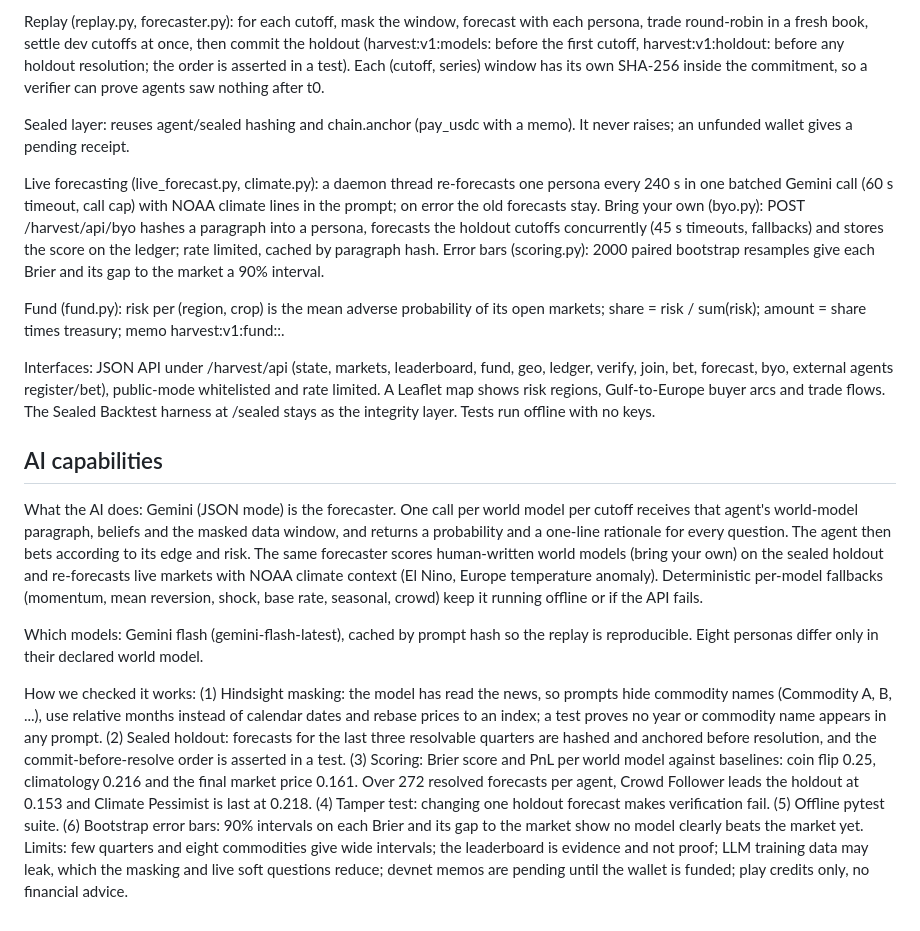
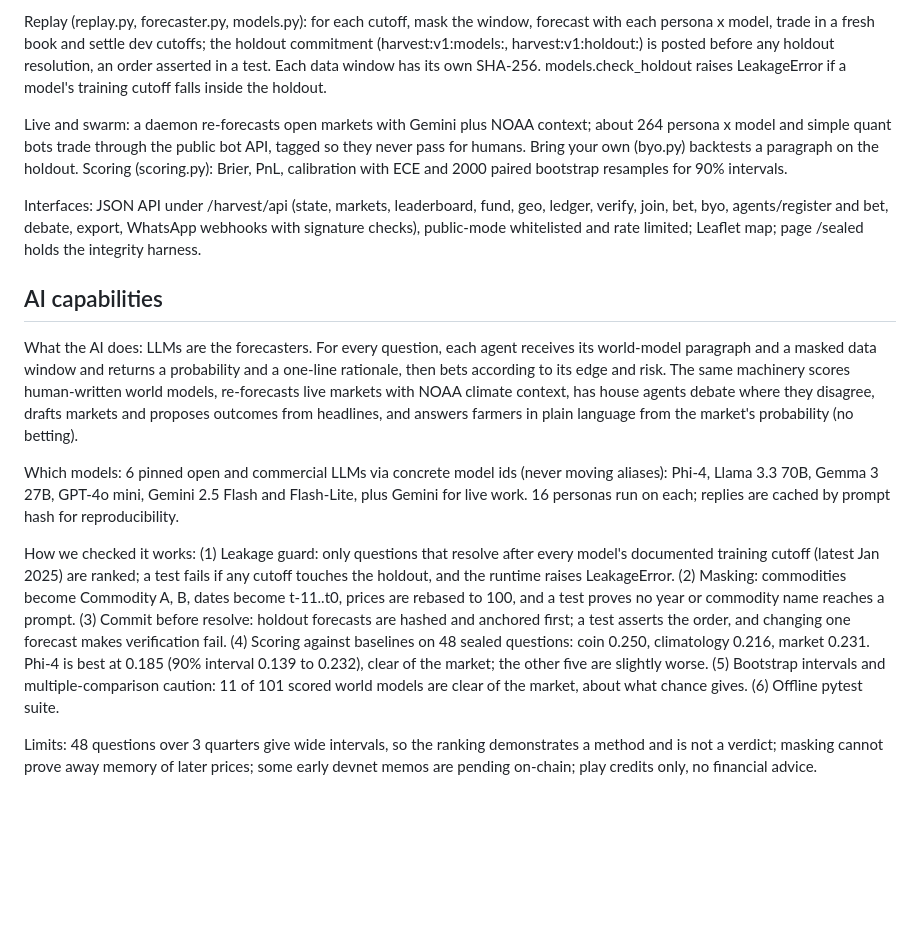
Before and after one commit to AMGrobelnik/oxbridge-ai-race, a Markdown page: SUBMISSION.md, the part around one of its changes. GitHub-like rendering; blank space fills up the shorter version.

```diff
--- a/SUBMISSION.md
+++ b/SUBMISSION.md
@@ -38,18 +52,16 @@ Ledger (ledger.py): a hash-chained SQLite ledger of join, agent, bet, resolve an
 
-Replay (replay.py, forecaster.py): for each cutoff, mask the window, forecast with each persona, trade round-robin in a fresh book, settle dev cutoffs at once, then commit the holdout (harvest:v1:models:<sha> before the first cutoff, harvest:v1:holdout:<sha> before any holdout resolution; the order is asserted in a test). Each (cutoff, series) window has its own SHA-256 inside the commitment, so a verifier can prove agents saw nothing after t0.
+Replay (replay.py, forecaster.py, models.py): for each cutoff, mask the window, forecast with each persona x model, trade in a fresh book and settle dev cutoffs; the holdout commitment (harvest:v1:models:<sha>, harvest:v1:holdout:<sha>) is posted before any holdout resolution, an order asserted in a test. Each data window has its own SHA-256. models.check_holdout raises LeakageError if a model's training cutoff falls inside the holdout.
 
-Sealed layer: reuses agent/sealed hashing and chain.anchor (pay_usdc with a memo). It never raises; an unfunded wallet gives a pending receipt.
+Live and swarm: a daemon re-forecasts open markets with Gemini plus NOAA context; about 264 persona x model and simple quant bots trade through the public bot API, tagged so they never pass for humans. Bring your own (byo.py) backtests a paragraph on the holdout. Scoring (scoring.py): Brier, PnL, calibration with ECE and 2000 paired bootstrap resamples for 90% intervals.
 
-Live forecasting (live_forecast.py, climate.py): a daemon thread re-forecasts one persona every 240 s in one batched Gemini call (60 s timeout, call cap) with NOAA climate lines in the prompt; on error the old forecasts stay. Bring your own (byo.py): POST /harvest/api/byo hashes a paragraph into a persona, forecasts the holdout cutoffs concurrently (45 s timeouts, fallbacks) and stores the score on the ledger; rate limited, cached by paragraph hash. Error bars (scoring.py): 2000 paired bootstrap resamples give each Brier and its gap to the market a 90% interval.
-
-Fund (fund.py): risk per (region, crop) is the mean adverse probability of its open markets; share = risk / sum(risk); amount = share times treasury; memo harvest:v1:fund:<treasury>:<sha>.
-
-Interfaces: JSON API under /harvest/api (state, markets, leaderboard, fund, geo, ledger, verify, join, bet, forecast, byo, external agents register/bet), public-mode whitelisted and rate limited. A Leaflet map shows risk regions, Gulf-to-Europe buyer arcs and trade flows. The Sealed Backtest harness at /sealed stays as the integrity layer. Tests run offline with no keys.
+Interfaces: JSON API under /harvest/api (state, markets, leaderboard, fund, geo, ledger, verify, join, bet, byo, agents/register and bet, debate, export, WhatsApp webhooks with signature checks), public-mode whitelisted and rate limited; Leaflet map; page /sealed holds the integrity harness.
 
 ## AI capabilities
 
-What the AI does: Gemini (JSON mode) is the forecaster. One call per world model per cutoff receives that agent's world-model paragraph, beliefs and the masked data window, and returns a probability and a one-line rationale for every question. The agent then bets according to its edge and risk. The same forecaster scores human-written world models (bring your own) on the sealed holdout and re-forecasts live markets with NOAA climate context (El Nino, Europe temperature anomaly). Deterministic per-model fallbacks (momentum, mean reversion, shock, base rate, seasonal, crowd) keep it running offline or if the API fails.
+What the AI does: LLMs are the forecasters. For every question, each agent receives its world-model paragraph and a masked data window and returns a probability and a one-line rationale, then bets according to its edge and risk. The same machinery scores human-written world models, re-forecasts live markets with NOAA climate context, has house agents debate where they disagree, drafts markets and proposes outcomes from headlines, and answers farmers in plain language from the market's probability (no betting).
 
-Which models: Gemini flash (gemini-flash-latest), cached by prompt hash so the replay is reproducible. Eight personas differ only in their declared world model.
+Which models: 6 pinned open and commercial LLMs via concrete model ids (never moving aliases): Phi-4, Llama 3.3 70B, Gemma 3 27B, GPT-4o mini, Gemini 2.5 Flash and Flash-Lite, plus Gemini for live work. 16 personas run on each; replies are cached by prompt hash for reproducibility.
 
-How we checked it works: (1) Hindsight masking: the model has read the news, so prompts hide commodity names (Commodity A, B, ...), use relative months instead of calendar dates and rebase prices to an index; a test proves no year or commodity name appears in any prompt. (2) Sealed holdout: forecasts for the last three resolvable quarters are hashed and anchored before resolution, and the commit-before-resolve order is asserted in a test. (3) Scoring: Brier score and PnL per world model against baselines: coin flip 0.25, climatology 0.216 and the final market price 0.161. Over 272 resolved forecasts per agent, Crowd Follower leads the holdout at 0.153 and Climate Pessimist is last at 0.218. (4) Tamper test: changing one holdout forecast makes verification fail. (5) Offline pytest suite. (6) Bootstrap error bars: 90% intervals on each Brier and its gap to the market show no model clearly beats the market yet. Limits: few quarters and eight commodities give wide intervals; the leaderboard is evidence and not proof; LLM training data may leak, which the masking and live soft questions reduce; devnet memos are pending until the wallet is funded; play credits only, no financial advice.
+How we checked it works: (1) Leakage guard: only questions that resolve after every model's documented training cutoff (latest Jan 2025) are ranked; a test fails if any cutoff touches the holdout, and the runtime raises LeakageError. (2) Masking: commodities become Commodity A, B, dates become t-11..t0, prices are rebased to 100, and a test proves no year or commodity name reaches a prompt. (3) Commit before resolve: holdout forecasts are hashed and anchored first; a test asserts the order, and changing one forecast makes verification fail. (4) Scoring against baselines on 48 sealed questions: coin 0.250, climatology 0.216, market 0.231. Phi-4 is best at 0.185 (90% interval 0.139 to 0.232), clear of the market; the other five are slightly worse. (5) Bootstrap intervals and multiple-comparison caution: 11 of 101 scored world models are clear of the market, about what chance gives. (6) Offline pytest suite.
+
+Limits: 48 questions over 3 quarters give wide intervals, so the ranking demonstrates a method and is not a verdict; masking cannot prove away memory of later prices; some early devnet memos are pending on-chain; play credits only, no financial advice.
```
Also changed, not shown: other parts of SUBMISSION.md (+26 -12 lines).
